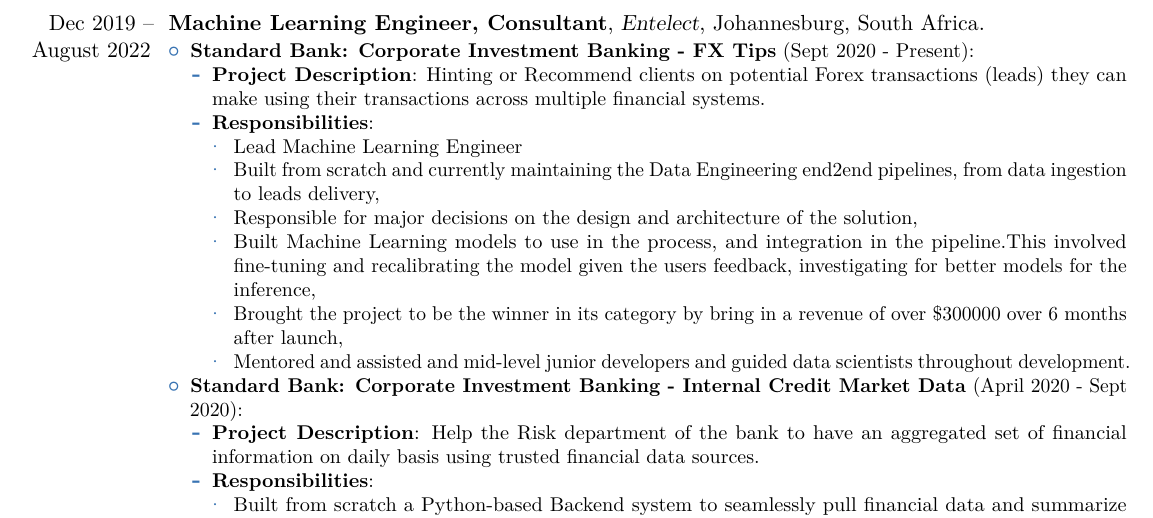
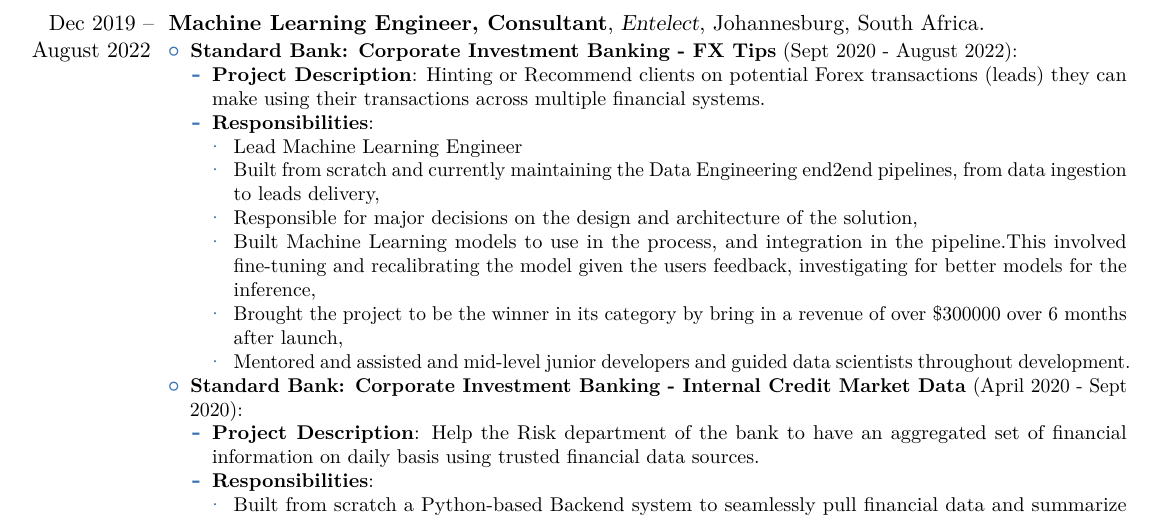
Before and after one commit to juliennyambal/CV, a LaTeX CV (Julien Nyambal CV/resume.tex): part of page 2 of 4, cut so that both start at the same text. Compiled offline with pdfLaTeX.

Commit message:
update cv

```diff
--- a/Julien Nyambal CV/resume.tex
+++ b/Julien Nyambal CV/resume.tex
@@ -105,7 +105,7 @@
 {Johannesburg, South Africa}
 {}
 {\begin{itemize}%
-		\item \textbf{Standard Bank: Corporate Investment Banking - FX Tips} (Sept 2020 - Present):
+		\item \textbf{Standard Bank: Corporate Investment Banking - FX Tips} (Sept 2020 - August 2022):
 		\begin{itemize}
 			\item \textbf{Project Description}: Hinting or Recommend clients on potential Forex transactions (leads) they can make using their transactions across multiple financial systems.
 			\item \textbf{Responsibilities}:
```
Also changed, not shown: Julien Nyambal CV/resume.pdf, 2 other files.
